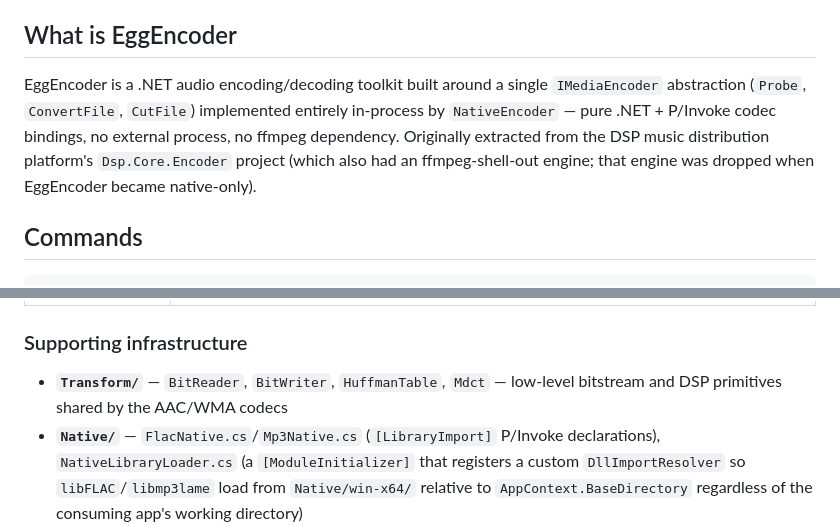
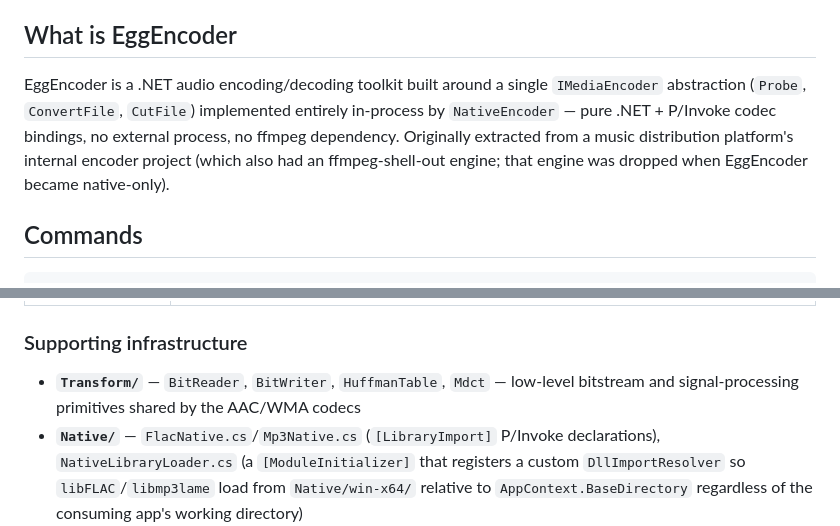
Before and after one commit to eggspot/EggEncoder, a Markdown page: CLAUDE.md, 2 parts joined by grey strips. Rendered like a GitHub page.

Commit message:
docs: remove internal platform name from CLAUDE.md
Drop the two prose references to the proprietary "DSP" platform this
library was originally extracted from -- not relevant to a public repo
and not part of any code identifier, so this is a docs-only change.

```diff
--- a/CLAUDE.md
+++ b/CLAUDE.md
@@ -4,7 +4,7 @@ This file provides guidance to Claude Code (claude.ai/code) when working with co
 
 ## What is EggEncoder
 
-EggEncoder is a .NET audio encoding/decoding toolkit built around a single `IMediaEncoder` abstraction (`Probe`, `ConvertFile`, `CutFile`) implemented entirely in-process by `NativeEncoder` — pure .NET + P/Invoke codec bindings, no external process, no ffmpeg dependency. Originally extracted from the DSP music distribution platform's `Dsp.Core.Encoder` project (which also had an ffmpeg-shell-out engine; that engine was dropped when EggEncoder became native-only).
+EggEncoder is a .NET audio encoding/decoding toolkit built around a single `IMediaEncoder` abstraction (`Probe`, `ConvertFile`, `CutFile`) implemented entirely in-process by `NativeEncoder` — pure .NET + P/Invoke codec bindings, no external process, no ffmpeg dependency. Originally extracted from a music distribution platform's internal encoder project (which also had an ffmpeg-shell-out engine; that engine was dropped when EggEncoder became native-only).
 
 ## Commands
 
@@ -39,7 +39,7 @@ dotnet test src/EggEncoder.UnitTests/EggEncoder.UnitTests.csproj --configuration
 
 ### Supporting infrastructure
 
-- **`Transform/`** — `BitReader`, `BitWriter`, `HuffmanTable`, `Mdct` — low-level bitstream and DSP primitives shared by the AAC/WMA codecs
+- **`Transform/`** — `BitReader`, `BitWriter`, `HuffmanTable`, `Mdct` — low-level bitstream and signal-processing primitives shared by the AAC/WMA codecs
 - **`Native/`** — `FlacNative.cs`/`Mp3Native.cs` (`[LibraryImport]` P/Invoke declarations), `NativeLibraryLoader.cs` (a `[ModuleInitializer]` that registers a custom `DllImportResolver` so `libFLAC`/`libmp3lame` load from `Native/win-x64/` relative to `AppContext.BaseDirectory` regardless of the consuming app's working directory)
 - **`Waveform/WaveformCalculator.cs`** — streaming peak-window calculator fed blocks during decode, used by every codec's probe path to produce `ProbeResult.WaveformResult`
 - **`Results/ProbeResult.cs`** — the public `ProbeResult` DTO returned by every `Probe` call
```
